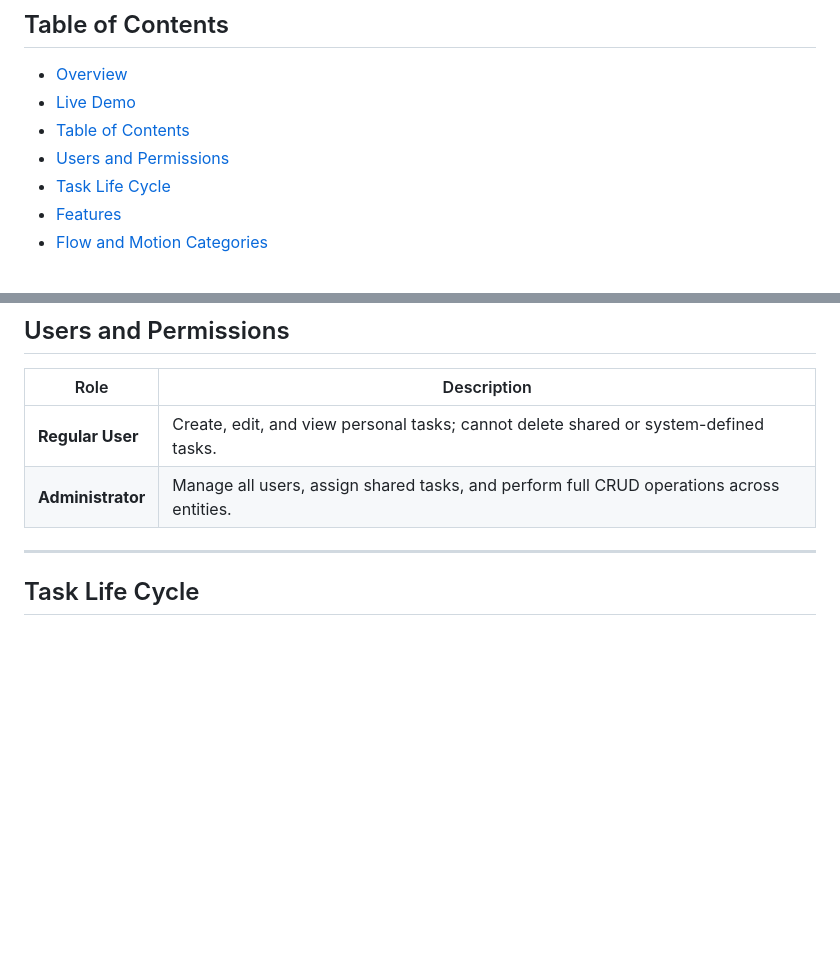
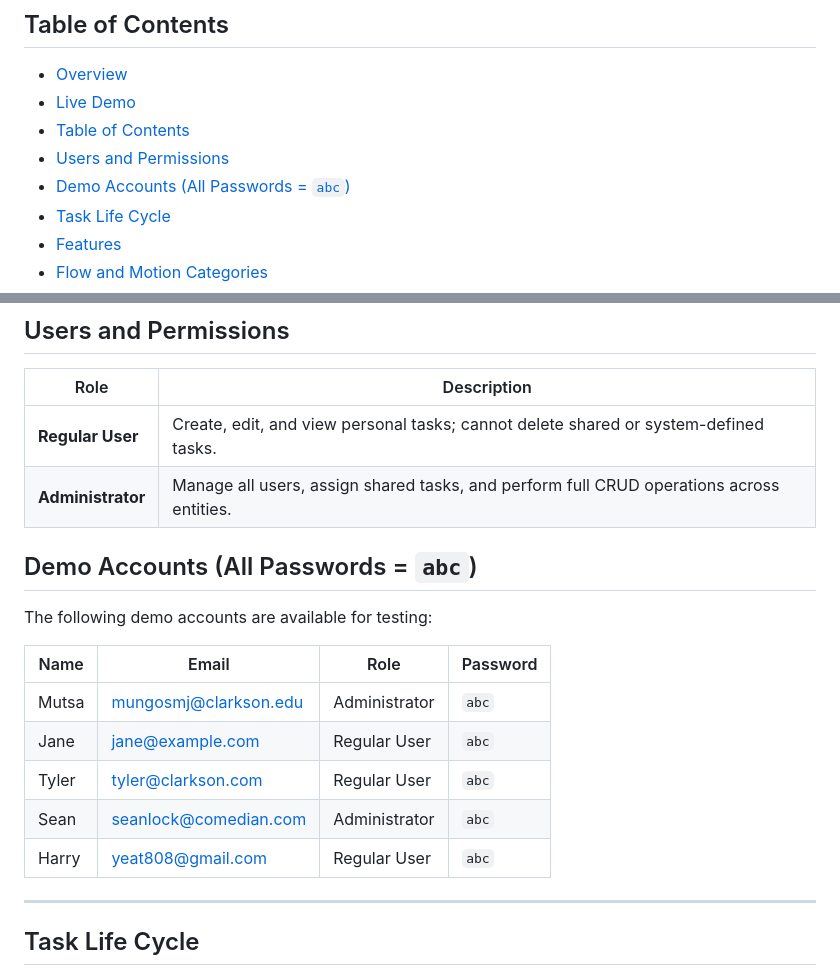
Before and after one commit to Thooms-coder/Shibui_Planner, a Markdown page: README.md, 2 parts joined by grey strips. GitHub-like rendering; blank space fills up the shorter version.

```diff
--- a/README.md
+++ b/README.md
@@ -58,6 +58,7 @@ This project showcases:
 - [Live Demo](#live-demo)
 - [Table of Contents](#table-of-contents)
 - [Users and Permissions](#users-and-permissions)
+- [Demo Accounts (All Passwords = `abc`)](#demo-accounts-all-passwords--abc)
 - [Task Life Cycle](#task-life-cycle)
 - [Features](#features)
 - [Flow and Motion Categories](#flow-and-motion-categories)
@@ -74,6 +75,18 @@ This project showcases:
 |------|--------------|
 | **Regular User** | Create, edit, and view personal tasks; cannot delete shared or system-defined tasks. |
 | **Administrator** | Manage all users, assign shared tasks, and perform full CRUD operations across entities. |
+
+## Demo Accounts (All Passwords = `abc`)
+
+The following demo accounts are available for testing:
+
+| Name      | Email                   | Role           | Password |
+|-----------|--------------------------|----------------|----------|
+| Mutsa     | mungosmj@clarkson.edu    | Administrator  | `abc`    |
+| Jane      | jane@example.com         | Regular User   | `abc`    |
+| Tyler     | tyler@clarkson.com       | Regular User   | `abc`    |
+| Sean      | seanlock@comedian.com    | Administrator  | `abc`    |
+| Harry     | yeat808@gmail.com        | Regular User   | `abc`    |
 
 ---
 
```
